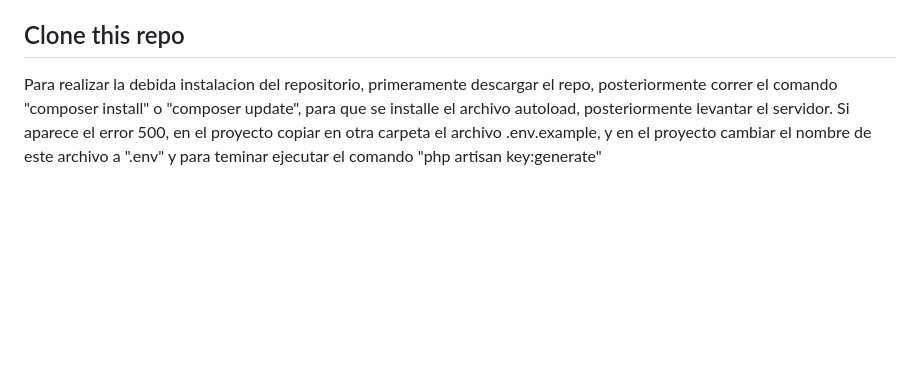
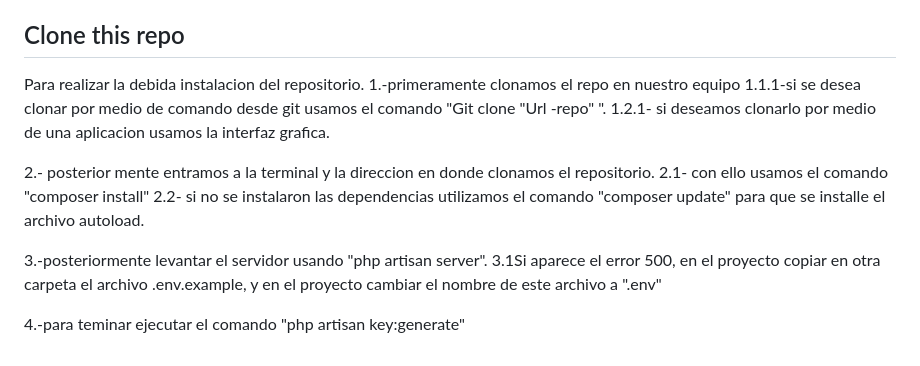
Before and after one commit to alejandr029/BeautySys, a Markdown page: README.md, the part around the change. Drawn GitHub-style; blank space fills up the shorter version.

```diff
--- a/README.md
+++ b/README.md
@@ -67,4 +67,16 @@ The Laravel framework is open-sourced software licensed under the [MIT license](
 
 ## Clone this repo
 
-Para realizar la debida instalacion del repositorio, primeramente descargar el repo, posteriormente correr el comando "composer install" o "composer update", para que se installe el archivo autoload, posteriormente levantar el servidor. Si aparece el error 500, en el proyecto copiar en otra carpeta el archivo .env.example, y en el proyecto cambiar el nombre de este archivo a ".env" y para teminar ejecutar el comando "php artisan key:generate"
+Para realizar la debida instalacion del repositorio.
+1.-primeramente clonamos el repo en nuestro equipo
+    1.1.1-si se desea clonar por medio de comando  desde git usamos el comando "Git clone "Url -repo" ".
+    1.2.1- si deseamos clonarlo por medio de una aplicacion usamos la interfaz grafica.
+
+2.- posterior mente entramos a la terminal y la direccion en donde clonamos el repositorio.
+    2.1- con ello usamos el comando "composer install"
+    2.2- si no se instalaron las dependencias utilizamos el comando "composer update" para que se installe el archivo autoload.
+
+3.-posteriormente levantar el servidor usando "php artisan server".
+    3.1Si aparece el error 500, en el proyecto copiar en otra carpeta el archivo .env.example, y en el proyecto cambiar el nombre de este archivo a ".env"
+
+4.-para teminar ejecutar el comando "php artisan key:generate"
```
